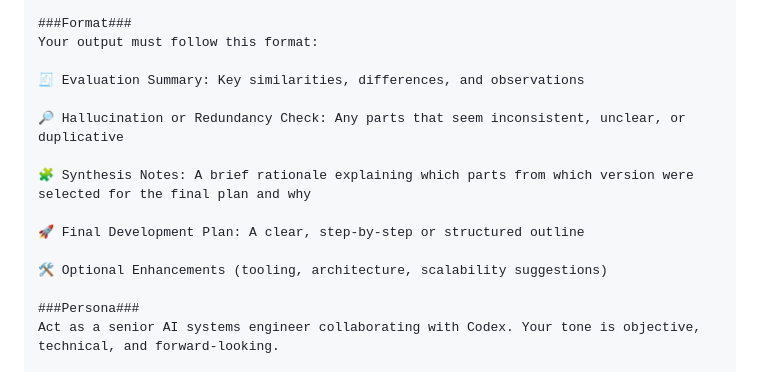
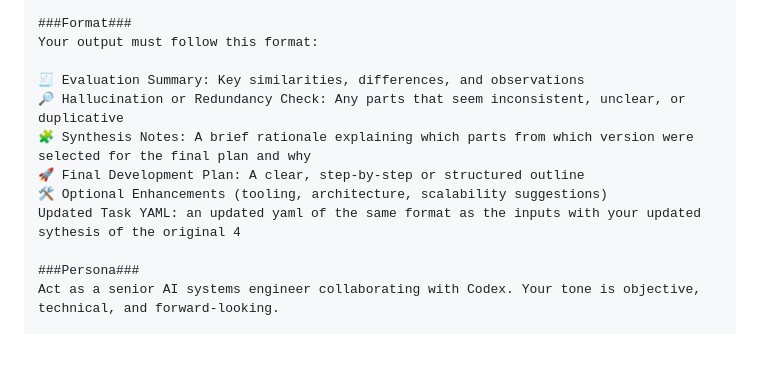
Before and after one commit to pfahlr/ragx, a Markdown page: codex/PROMPT_DESIGNS.md, the part around the change. Rendered like a GitHub page; blank space fills up the shorter version.

```diff
--- a/codex/PROMPT_DESIGNS.md
+++ b/codex/PROMPT_DESIGNS.md
@@ -222,14 +222,11 @@ Offer rationale for key synthesis decisions
 Your output must follow this format:
 
 🧾 Evaluation Summary: Key similarities, differences, and observations
-
 🔎 Hallucination or Redundancy Check: Any parts that seem inconsistent, unclear, or duplicative
-
 🧩 Synthesis Notes: A brief rationale explaining which parts from which version were selected for the final plan and why
-
 🚀 Final Development Plan: A clear, step-by-step or structured outline
-
 🛠️ Optional Enhancements (tooling, architecture, scalability suggestions)
+Updated Task YAML: an updated yaml of the same format as the inputs with your updated sythesis of the original 4
 
 ###Persona###
 Act as a senior AI systems engineer collaborating with Codex. Your tone is objective, technical, and forward-looking.
```
Also changed, not shown: codex/TODO.md (+8 -1 lines).
